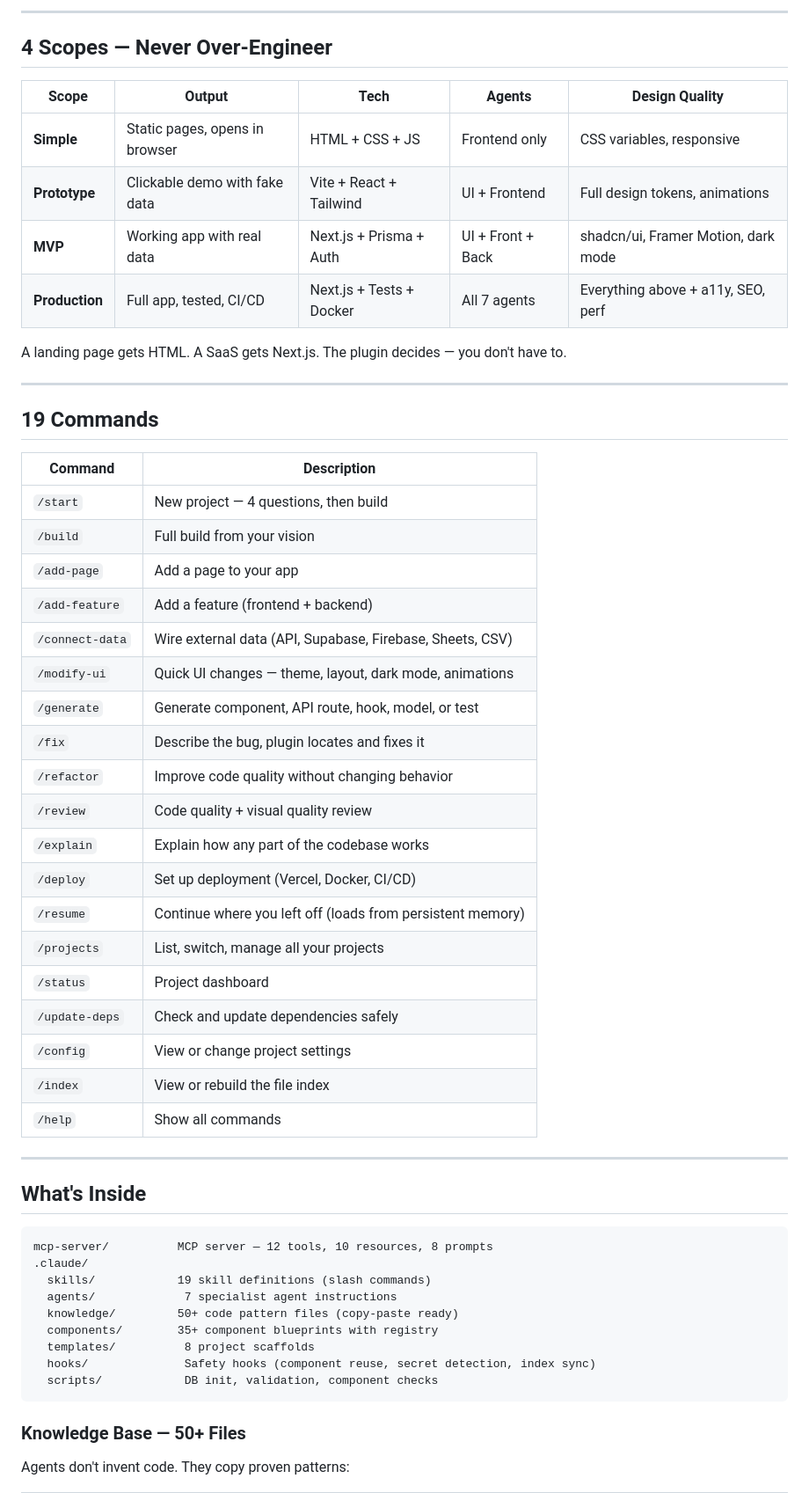
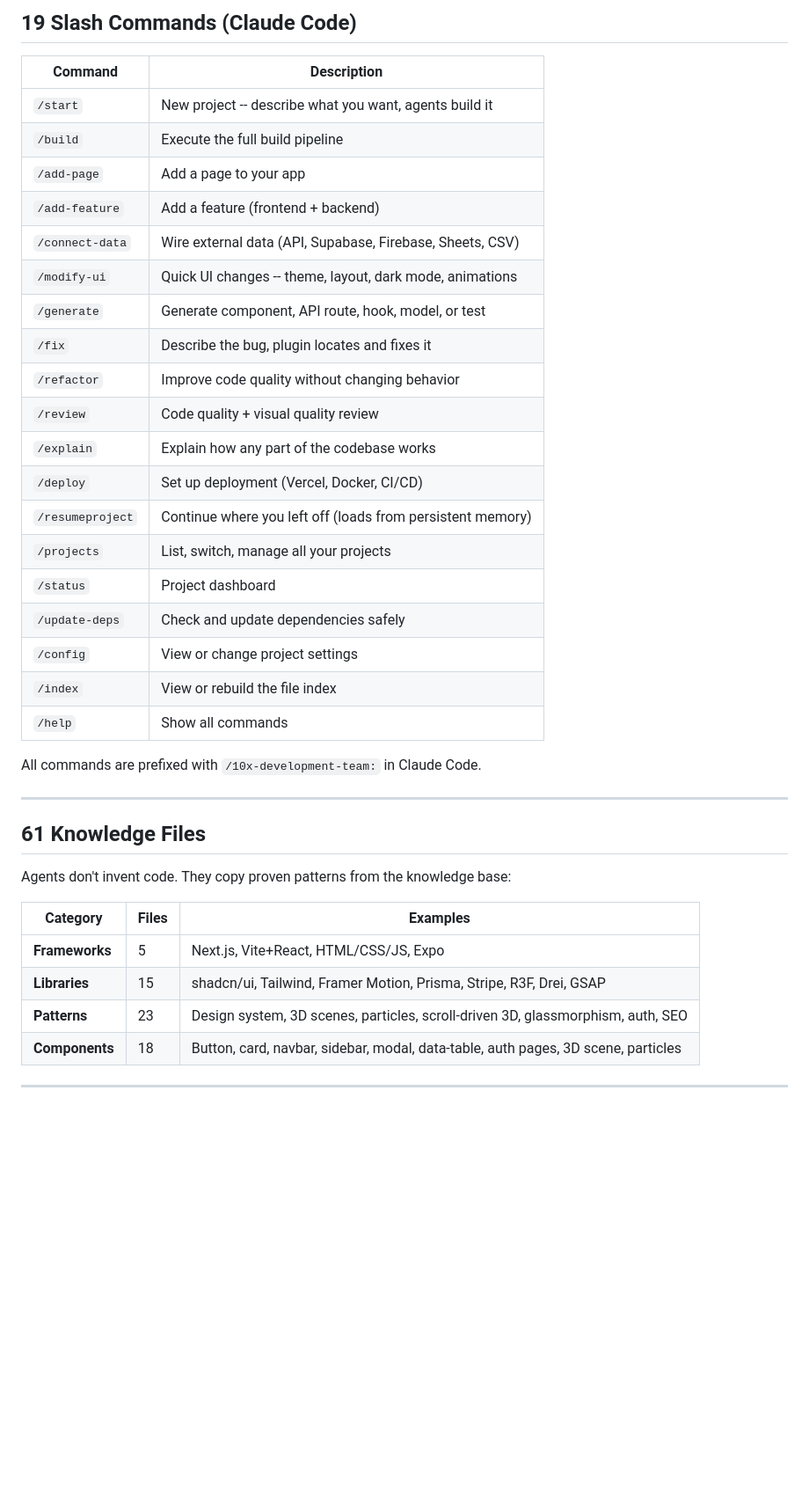
Before and after one commit to 10x-Anit/10x-development-team, a Markdown page: README.md, the part around one of its changes. Shown at 88% size. GitHub-like rendering; blank space fills up the shorter version.

````diff
--- a/README.md
+++ b/README.md
@@ -137,35 +181,20 @@ For Claude Code users: `cd /path/to/project` then type `/10x-development-team:st
----
-
-## 4 Scopes — Never Over-Engineer
-
-| Scope | Output | Tech | Agents | Design Quality |
-|-------|--------|------|--------|---------------|
-| **Simple** | Static pages, opens in browser | HTML + CSS + JS | Frontend only | CSS variables, responsive |
-| **Prototype** | Clickable demo with fake data | Vite + React + Tailwind | UI + Frontend | Full design tokens, animations |
-| **MVP** | Working app with real data | Next.js + Prisma + Auth | UI + Front + Back | shadcn/ui, Framer Motion, dark mode |
-| **Production** | Full app, tested, CI/CD | Next.js + Tests + Docker | All 7 agents | Everything above + a11y, SEO, perf |
-
-A landing page gets HTML. A SaaS gets Next.js. The plugin decides — you don't have to.
-
----
-
-## 19 Commands
+## 19 Slash Commands (Claude Code)
 
 | Command | Description |
 |---------|------------|
-| `/start` | New project — 4 questions, then build |
-| `/build` | Full build from your vision |
+| `/start` | New project -- describe what you want, agents build it |
+| `/build` | Execute the full build pipeline |
 | `/add-page` | Add a page to your app |
 | `/add-feature` | Add a feature (frontend + backend) |
 | `/connect-data` | Wire external data (API, Supabase, Firebase, Sheets, CSV) |
-| `/modify-ui` | Quick UI changes — theme, layout, dark mode, animations |
+| `/modify-ui` | Quick UI changes -- theme, layout, dark mode, animations |
 | `/generate` | Generate component, API route, hook, model, or test |
 | `/fix` | Describe the bug, plugin locates and fixes it |
 | `/refactor` | Improve code quality without changing behavior |
 | `/review` | Code quality + visual quality review |
 | `/explain` | Explain how any part of the codebase works |
 | `/deploy` | Set up deployment (Vercel, Docker, CI/CD) |
-| `/resume` | Continue where you left off (loads from persistent memory) |
+| `/resumeproject` | Continue where you left off (loads from persistent memory) |
 | `/projects` | List, switch, manage all your projects |
 | `/status` | Project dashboard |
 | `/update-deps` | Check and update dependencies safely |
@@ -173,23 +202,20 @@ A landing page gets HTML. A SaaS gets Next.js. The plugin decides — you don't
 | `/index` | View or rebuild the file index |
 | `/help` | Show all commands |
 
+All commands are prefixed with `/10x-development-team:` in Claude Code.
+
 ---
 
-## What's Inside
+## 61 Knowledge Files
 
-```
-mcp-server/          MCP server — 12 tools, 10 resources, 8 prompts
-.claude/
-  skills/            19 skill definitions (slash commands)
-  agents/             7 specialist agent instructions
-  knowledge/         50+ code pattern files (copy-paste ready)
-  components/        35+ component blueprints with registry
-  templates/          8 project scaffolds
-  hooks/              Safety hooks (component reuse, secret detection, index sync)
-  scripts/            DB init, validation, component checks
-```
+Agents don't invent code. They copy proven patterns from the knowledge base:
 
-### Knowledge Base — 50+ Files
+| Category | Files | Examples |
+|----------|-------|---------|
+| **Frameworks** | 5 | Next.js, Vite+React, HTML/CSS/JS, Expo |
+| **Libraries** | 15 | shadcn/ui, Tailwind, Framer Motion, Prisma, Stripe, R3F, Drei, GSAP |
+| **Patterns** | 23 | Design system, 3D scenes, particles, scroll-driven 3D, glassmorphism, auth, SEO |
+| **Components** | 18 | Button, card, navbar, sidebar, modal, data-table, auth pages, 3D scene, particles |
 
-Agents don't invent code. They copy proven patterns:
+---
 
````
Also changed, not shown: other parts of README.md (+182 -158 lines).
